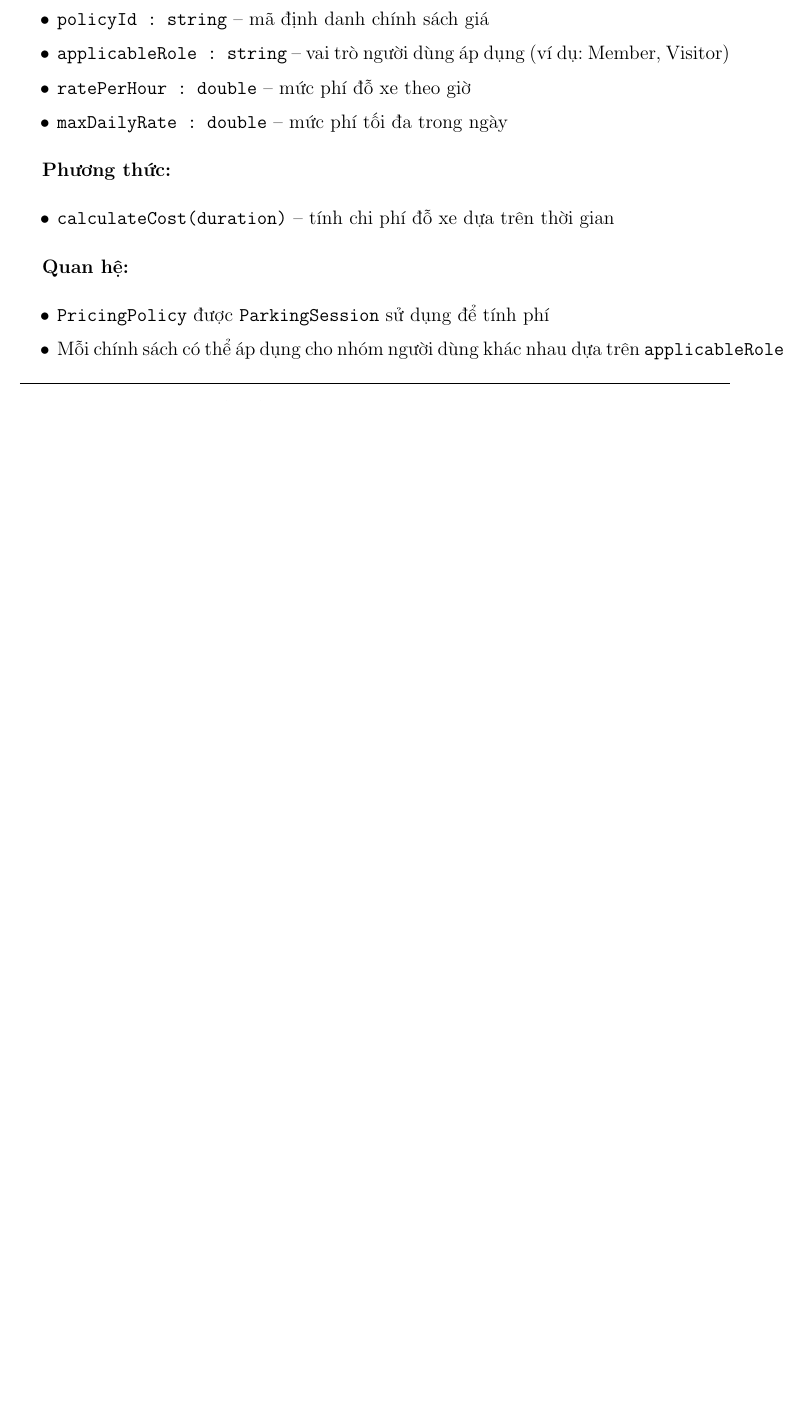
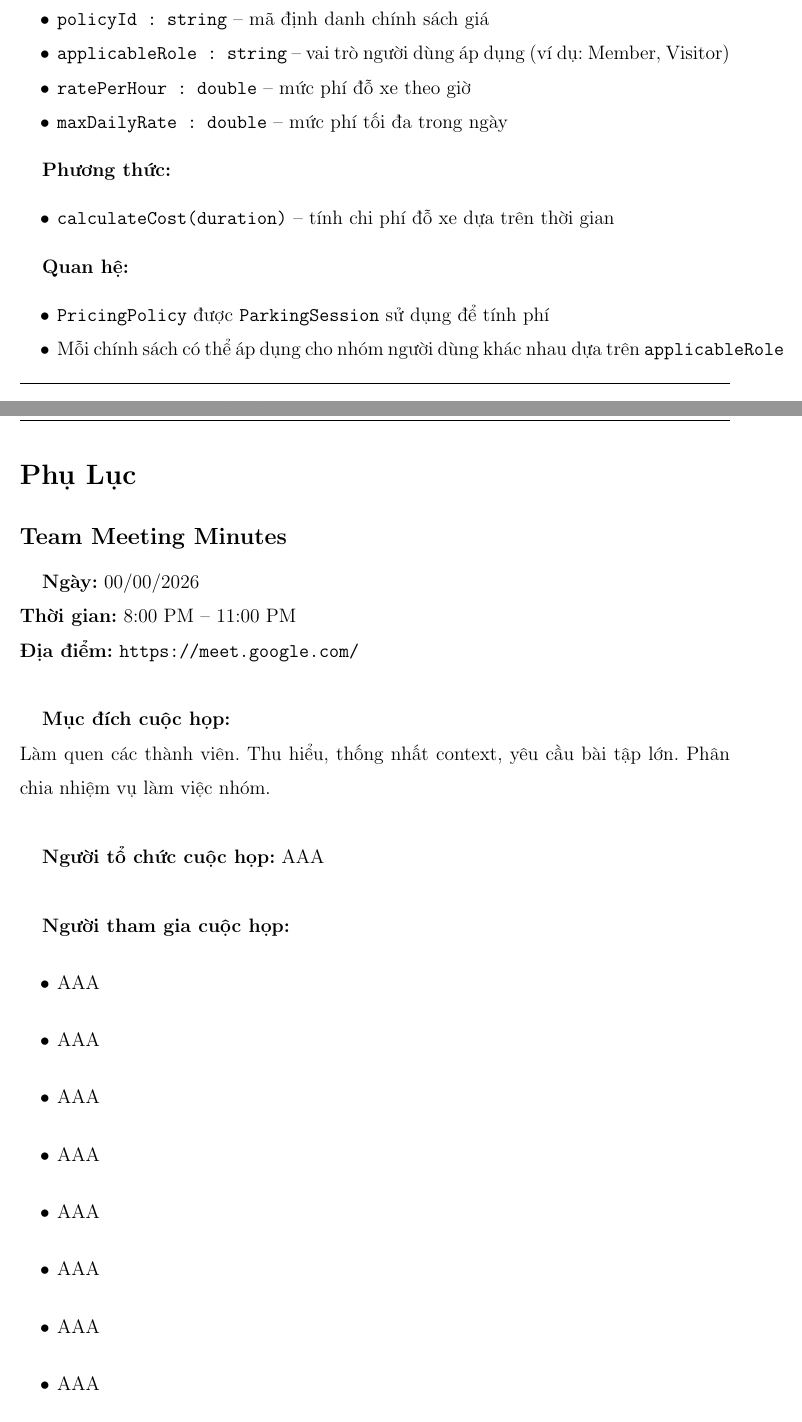
Before and after one commit to 1172005thinh/HCMUT-SmartParking-System, a LaTeX document (report/main.tex, which reads report/content/minutes.tex): part of page 81 of 81 before the commit and two parts of pages 81 and 82 of 84 after it, the two joined at a grey line, cut so that both start at the same text, the shorter picture padded with empty space. Compiled offline with pdfLaTeX.

Commit message:
add minutes

```diff
--- /dev/null
+++ b/report/content/minutes.tex
@@ -0,0 +1,24 @@
+\section*{Phụ Lục}
+
+\subsection*{Team Meeting Minutes}
+
+\textbf{Ngày:} 00/00/2026 \\
+\textbf{Thời gian:} 8:00 PM -- 11:00 PM \\
+\textbf{Địa điểm:} \texttt{https://meet.google.com/} \\
+
+\textbf{Mục đích cuộc họp:} \\
+Làm quen các thành viên. Thu hiểu, thống nhất context, yêu cầu bài tập lớn. Phân chia nhiệm vụ làm việc nhóm. \\
+
+\textbf{Người tổ chức cuộc họp:} AAA \\
+
+\textbf{Người tham gia cuộc họp:}
+\begin{itemize}
+  \item AAA
+  \item AAA
+  \item AAA
+  \item AAA
+  \item AAA
+  \item AAA
+  \item AAA
+  \item AAA
+\end{itemize}
@@ -0,0 +31 @@
+  \item Bầu nhóm trưởng
```
Also changed, not shown: report/main.tex (+2 -0 lines), report/main.pdf, report/content/minutes.tex (42 more changed lines).
